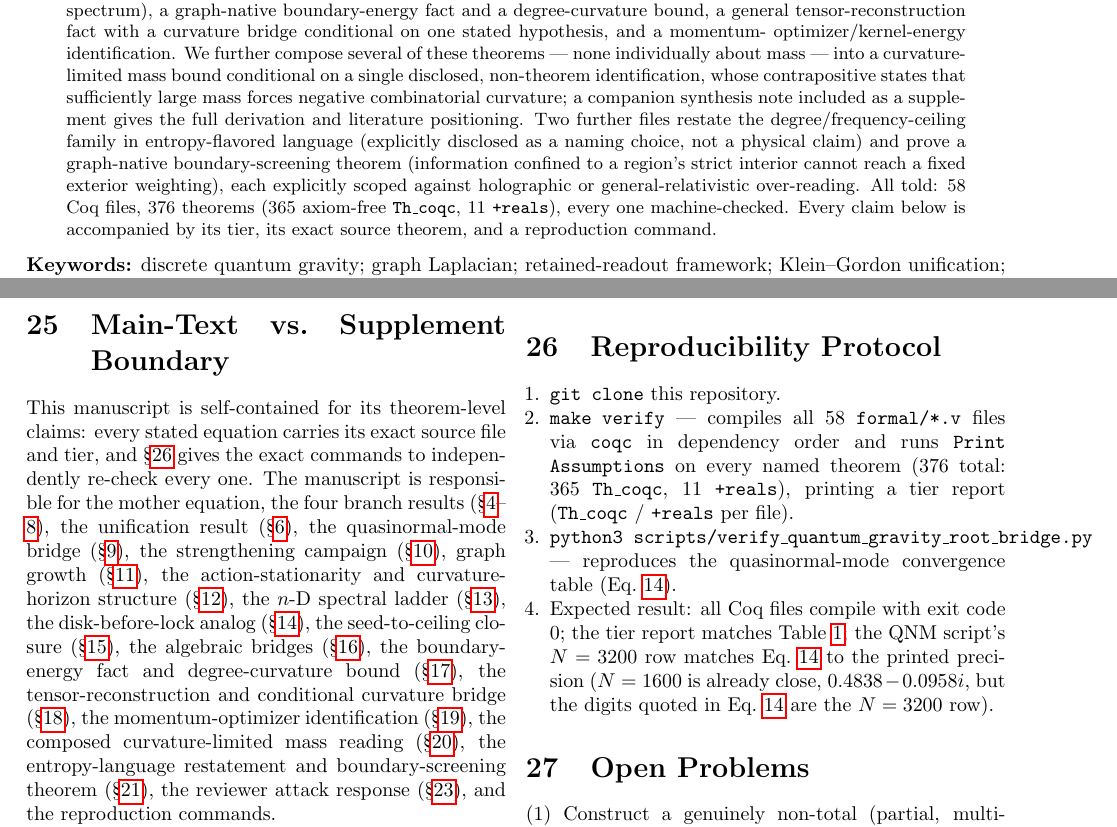
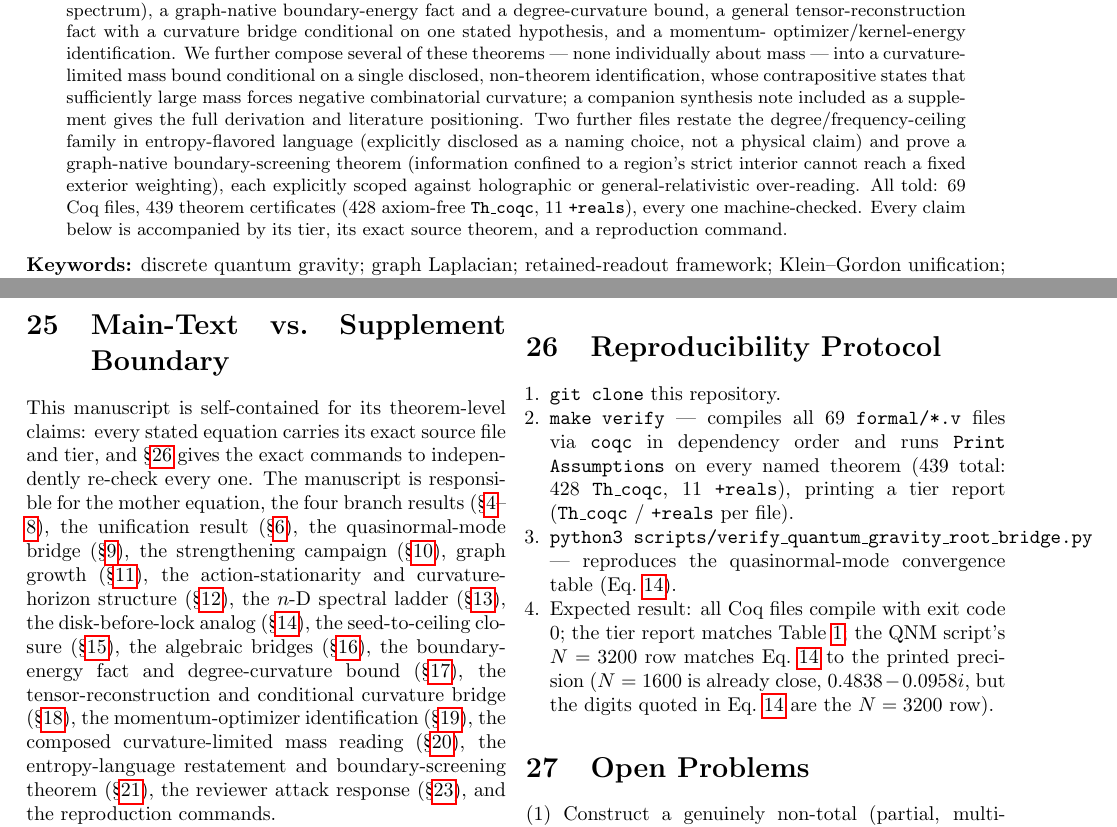
Before and after one commit to morrocwi/causal-quantum-gravity, a LaTeX paper (paper/main.tex): two parts of pages 1 and 13 of 15, joined at a grey line, cut so that both start at the same text. Compiled offline with pdfLaTeX.

Commit message:
Address review Findings 1-3: wire seed files into CI, reconcile SUPPLEMENT, fix counts
Finding 1 (major): the 8 elevated seed files and their 3 _attempt dependencies
(InfoDiscreteRiemannCommutator, InfoConnectionFromFrame, InfoTelegraphCrossover)
were never in COQFILES -- make verify/CI did not compile them, while the README
juxtaposed them with "CI green on every commit". Fixed at the root: all 11 wired
into COQFILES in dependency order; provenance banners prepended to the 8 seed
files (matching the InfoMemoryBeforeMass promoted-extract convention) explaining
that their retained "EXPLORATORY" header text refers to their role in the source
repo's arc, not their verification status here.

Finding 2 (moderate): SUPPLEMENT.md 1.1's D row still said INDEPENDENT with no
mention of the seed forcing. Updated: independence-of-M verdict stands for what
it tested; structural D-forcing (2026-07-08, whole-seed axioms, arbitrary-n) is
now recorded in the same row with its caveats.

Finding 3 (minor): InfoMemoryBeforeMass.v was the one COQFILES member with zero
Print Assumptions calls. Added a check block for all 5 theorems (all Closed).

New measured build: make verify = 69 files, 439 Print Assumptions certificates
(428 axiom-free Q + 11 +reals), 0 errors -- exactly the old 376 plus the 63
checks in the newly wired files. README banner, paper abstract, and paper
reproducibility section all updated to the measured numbers; PDF rebuilt.
Also fixed the Foundational-track paragraph that still said "M and D are
independent... not derived" (now consistent with the banner: D forced, M the
settled negative).

```diff
--- a/paper/main.tex
+++ b/paper/main.tex
@@ -82,7 +82,7 @@ Dynamics and a Discrete Causal Signature}}
     (information confined to a region's strict interior cannot reach a fixed
     exterior weighting), each explicitly scoped against holographic or
     general-relativistic over-reading. All told:
-    58 Coq files, 376 theorems (365 axiom-free \texttt{Th\_coqc}, 11 \texttt{+reals}),
+    69 Coq files, 439 theorem certificates (428 axiom-free \texttt{Th\_coqc}, 11 \texttt{+reals}),
     every one machine-checked. Every claim below
     is accompanied by its tier, its exact source theorem, and a reproduction
     command.
@@ -1174,9 +1174,9 @@ argument trail, including dead ends, needs the supplement as well.
 \label{sec:repro}
 \begin{enumerate}[nosep,leftmargin=1.2em]
 \item \texttt{git clone} this repository.
-\item \texttt{make verify} --- compiles all 58 \texttt{formal/*.v} files via
+\item \texttt{make verify} --- compiles all 69 \texttt{formal/*.v} files via
 \texttt{coqc} in dependency order and runs \texttt{Print Assumptions} on every named
-theorem (376 total: 365 \texttt{Th\_coqc}, 11 \texttt{+reals}), printing a tier report
+theorem (439 total: 428 \texttt{Th\_coqc}, 11 \texttt{+reals}), printing a tier report
 (\texttt{Th\_coqc} / \texttt{+reals} per file).
 \item \texttt{python3 scripts/verify\_quantum\_gravity\_root\_bridge.py} ---
 reproduces the quasinormal-mode convergence table (Eq.~\ref{eq:qnmresult}).
```
Also changed, not shown: SUPPLEMENT.md (+1 -1 lines), Makefile, README.md, paper/main.pdf, 9 other files.
